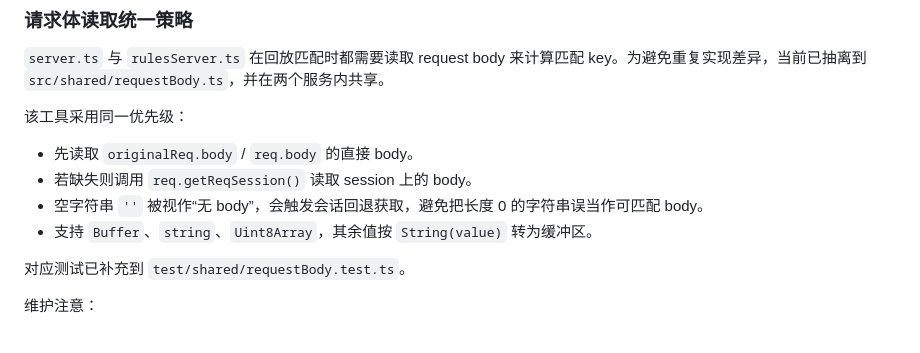
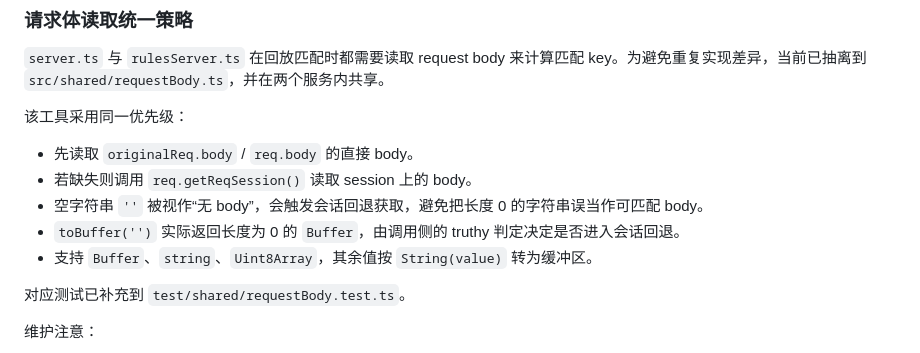
Before and after one commit to ninecc/whistle.api-cache, a Markdown page: docs/knowledge-base.md, the part around the change. GitHub-like rendering.

Commit message:
docs: clarify empty-string buffer conversion semantics

```diff
--- a/docs/knowledge-base.md
+++ b/docs/knowledge-base.md
@@ -229,6 +229,7 @@ POST 或其他带请求 body 的请求会把 body 的 sha256 加入 key。当前
 - 先读取 `originalReq.body` / `req.body` 的直接 body。
 - 若缺失则调用 `req.getReqSession()` 读取 session 上的 body。
 - 空字符串 `''` 被视作“无 body”，会触发会话回退获取，避免把长度 0 的字符串误当作可匹配 body。
+- `toBuffer('')` 实际返回长度为 0 的 `Buffer`，由调用侧的 truthy 判定决定是否进入会话回退。
 - 支持 `Buffer`、`string`、`Uint8Array`，其余值按 `String(value)` 转为缓冲区。
 
 对应测试已补充到 `test/shared/requestBody.test.ts`。
```
